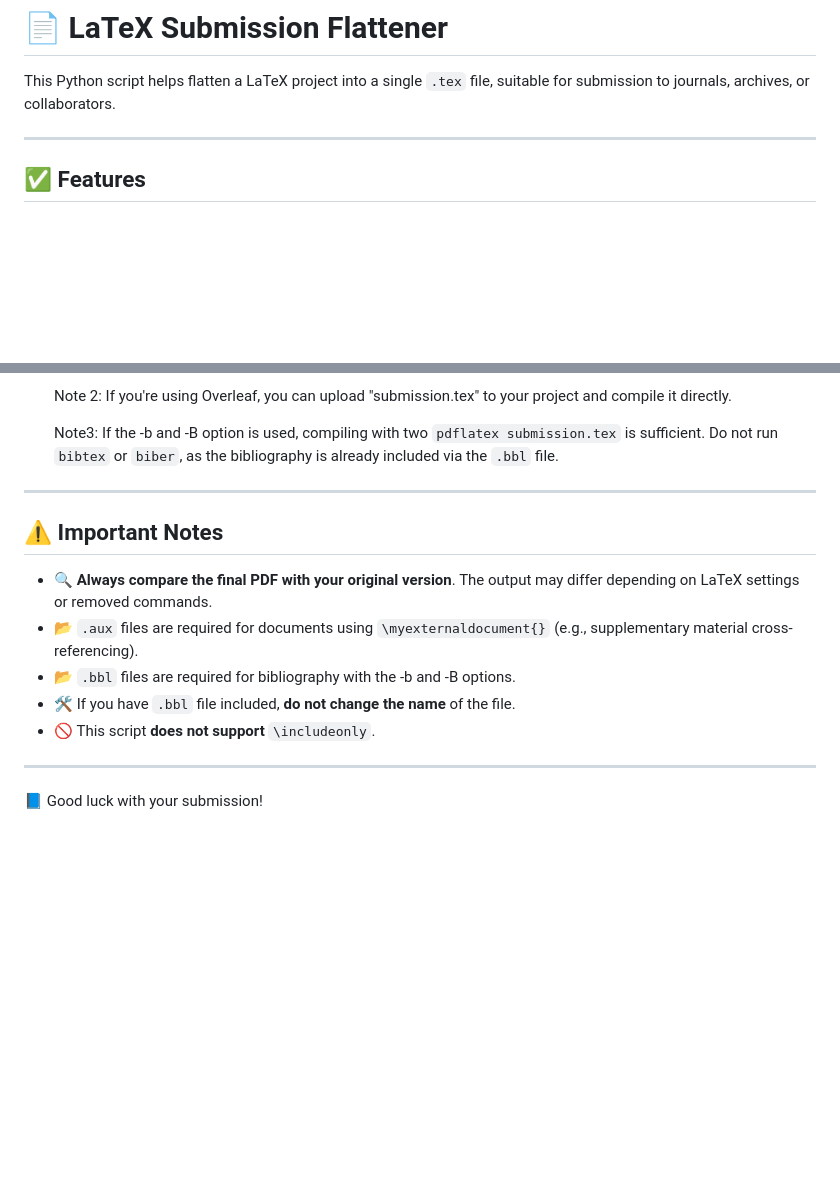
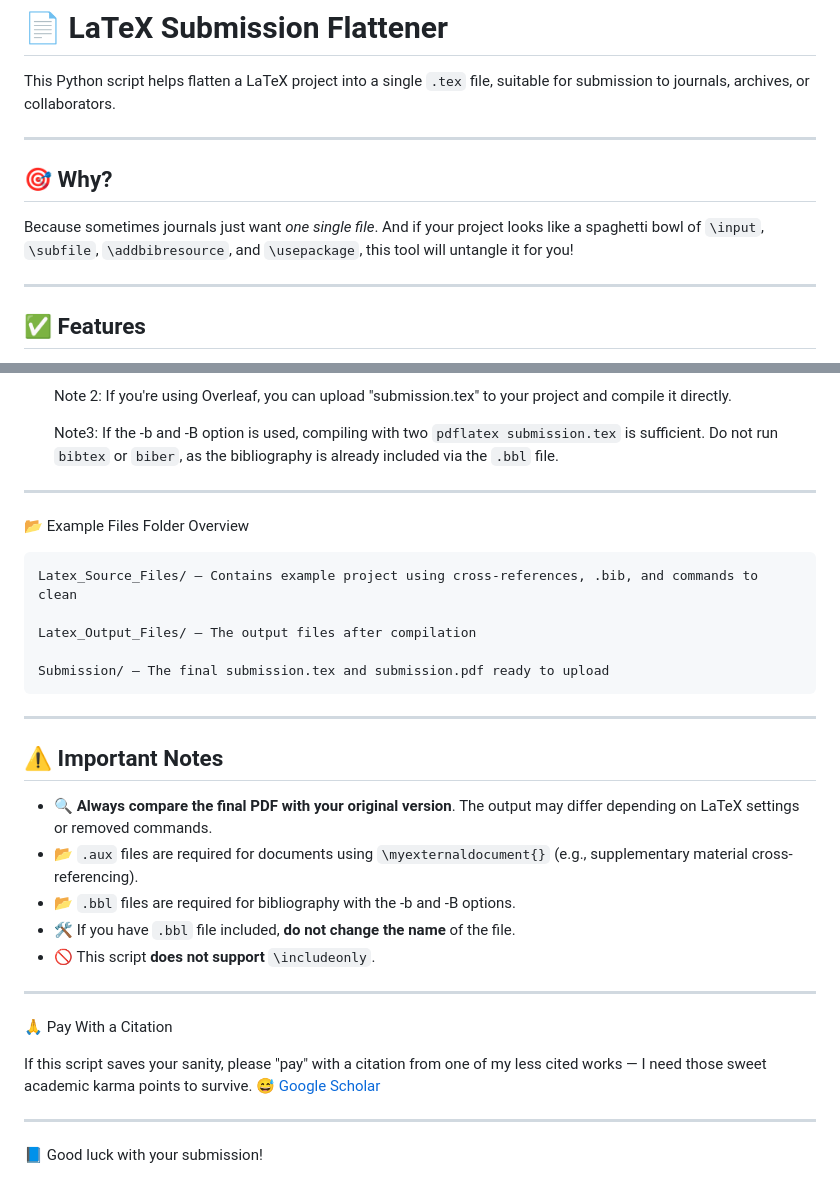
Before and after one commit to hollo88/submit_latex, a Markdown page: README.md, 2 parts joined by grey strips. Drawn GitHub-style; blank space fills up the shorter version.

Commit message:
Update README.md
Extended README.

```diff
--- a/README.md
+++ b/README.md
@@ -1,6 +1,12 @@
 # 📄 LaTeX Submission Flattener
 
 This Python script helps flatten a LaTeX project into a single `.tex` file, suitable for submission to journals, archives, or collaborators.
+
+---
+
+## 🎯 Why?
+
+Because sometimes journals just want *one single file*. And if your project looks like a spaghetti bowl of `\input`, `\subfile`, `\addbibresource`, and `\usepackage`, this tool will untangle it for you!
 
 ---
 
@@ -102,6 +108,17 @@ python submit_latex.py main.tex -o submission.tex -c -s -a -B -r \hl \textcolor
     Note 2: If you're using Overleaf, you can upload "submission.tex" to your project and compile it directly.
 
     Note3: If the -b and -B option is used, compiling with two `pdflatex submission.tex` is sufficient. Do not run `bibtex` or `biber`, as the bibliography is already included via the `.bbl` file.
+
+---
+
+📂 Example Files Folder Overview
+
+    Latex_Source_Files/ – Contains example project using cross-references, .bib, and commands to clean
+
+    Latex_Output_Files/ – The output files after compilation
+
+    Submission/ – The final submission.tex and submission.pdf ready to upload
+
 ---
 
 ## ⚠️ Important Notes
@@ -114,4 +131,11 @@ python submit_latex.py main.tex -o submission.tex -c -s -a -B -r \hl \textcolor
 
 ---
 
+🙏 Pay With a Citation
+
+If this script saves your sanity, please "pay" with a citation from one of my less cited works — I need those sweet academic karma points to survive. 😅
+[Google Scholar](https://scholar.google.com/citations?user=Vk3q974AAAAJ&hl=hu)
+
+---
+
 📘 Good luck with your submission!
```
